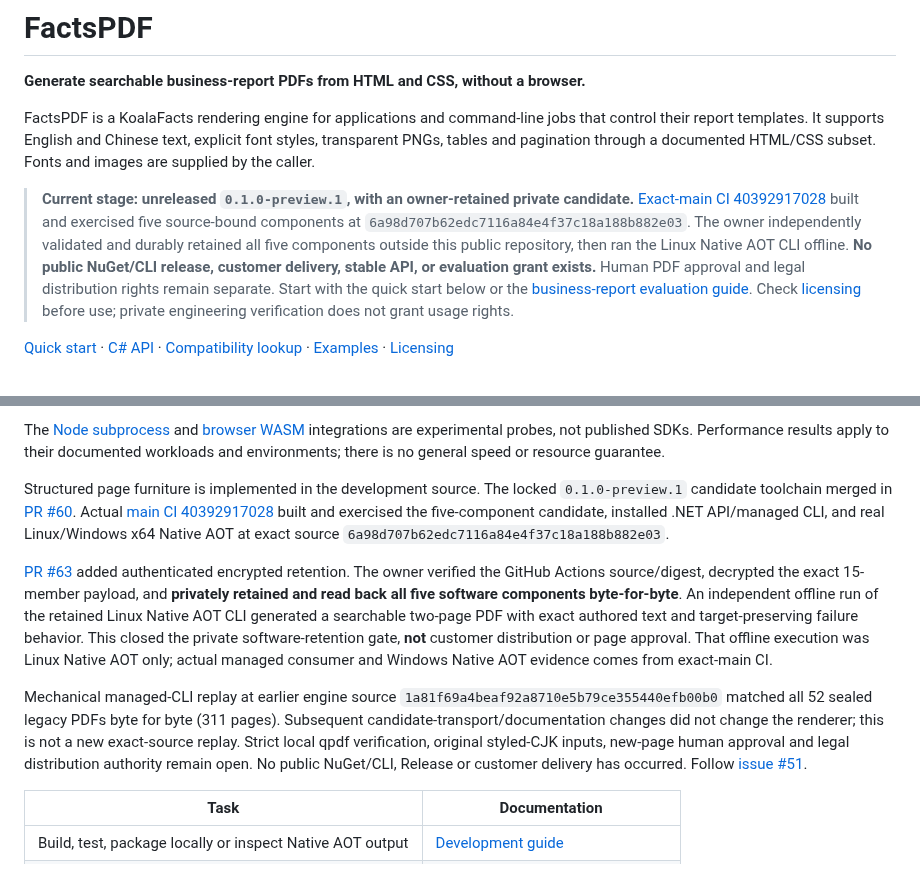
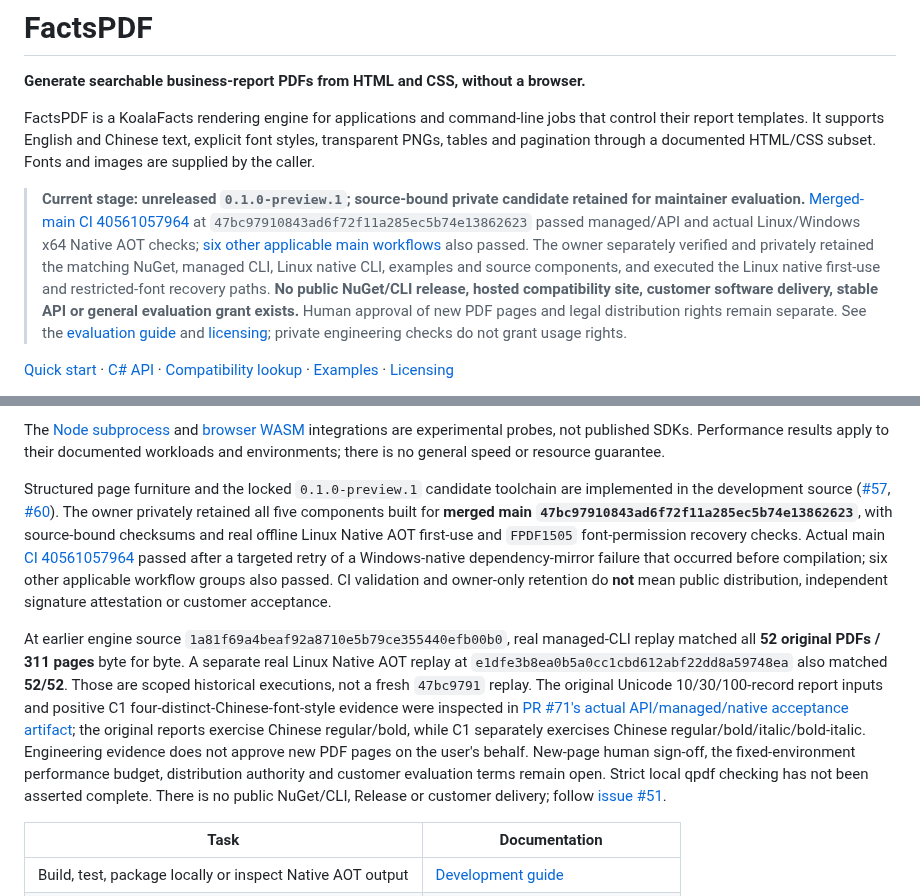
Before and after one commit to KoalaFacts/FactsPDF, a Markdown page: README.md, 2 parts joined by grey strips. Rendered like a GitHub page.

Commit message:
docs(preview): reconcile source-bound delivery evidence in README.md

```diff
--- a/README.md
+++ b/README.md
@@ -7,10 +7,9 @@ that control their report templates. It supports English and Chinese text,
 explicit font styles, transparent PNGs, tables and pagination through a
 documented HTML/CSS subset. Fonts and images are supplied by the caller.
 
-> **Current stage: unreleased `0.1.0-preview.1`, with an owner-retained private candidate.**
-> [Exact-main CI 40392917028](https://github.com/KoalaFacts/FactsPDF/actions/runs/40392917028) built and exercised five source-bound components at `6a98d707b62edc7116a84e4f37c18a188b882e03`. The owner independently validated and durably retained all five components outside this public repository, then ran the Linux Native AOT CLI offline.
-> **No public NuGet/CLI release, customer delivery, stable API, or evaluation grant exists.** Human PDF approval and legal distribution rights remain separate.
-> Start with the quick start below or the [business-report evaluation guide](docs/evaluation.md). Check [licensing](#licensing) before use; private engineering verification does not grant usage rights.
+> **Current stage: unreleased `0.1.0-preview.1`; source-bound private candidate retained for maintainer evaluation.**
+> [Merged-main CI 40561057964](https://github.com/KoalaFacts/FactsPDF/actions/runs/40561057964) at `47bc97910843ad6f72f11a285ec5b74e13862623` passed managed/API and actual Linux/Windows x64 Native AOT checks; [six other applicable main workflows](https://github.com/KoalaFacts/FactsPDF/issues/51#issuecomment-6452146222) also passed. The owner separately verified and privately retained the matching NuGet, managed CLI, Linux native CLI, examples and source components, and executed the Linux native first-use and restricted-font recovery paths.
+> **No public NuGet/CLI release, hosted compatibility site, customer software delivery, stable API or general evaluation grant exists.** Human approval of new PDF pages and legal distribution rights remain separate. See the [evaluation guide](docs/evaluation.md) and [licensing](#licensing); private engineering checks do not grant usage rights.
 
 [Quick start](#generate-your-first-pdf) · [C# API](#use-the-net-api) ·
 [Compatibility lookup](#compatibility-lookup) · [Examples](#choose-a-report-example) ·
@@ -216,31 +215,34 @@ The [Node subprocess](docs/node-cli-probe.md) and
 not published SDKs. Performance results apply to their documented workloads and
 environments; there is no general speed or resource guarantee.
 
-Structured page furniture is implemented in the development source. The locked
-`0.1.0-preview.1` candidate toolchain merged in
-[PR #60](https://github.com/KoalaFacts/FactsPDF/pull/60). Actual
-[main CI 40392917028](https://github.com/KoalaFacts/FactsPDF/actions/runs/40392917028)
-built and exercised the five-component candidate, installed .NET API/managed
-CLI, and real Linux/Windows x64 Native AOT at exact source
-`6a98d707b62edc7116a84e4f37c18a188b882e03`.
+Structured page furniture and the locked `0.1.0-preview.1` candidate toolchain
+are implemented in the development source ([#57](https://github.com/KoalaFacts/FactsPDF/pull/57),
+[#60](https://github.com/KoalaFacts/FactsPDF/pull/60)).
+The owner privately retained all five components built for **merged main
+`47bc97910843ad6f72f11a285ec5b74e13862623`**, with source-bound
+checksums and real offline Linux Native AOT first-use and
+`FPDF1505` font-permission recovery checks. Actual main
+[CI 40561057964](https://github.com/KoalaFacts/FactsPDF/actions/runs/40561057964)
+passed after a targeted retry of a Windows-native dependency-mirror failure
+that occurred before compilation; six other applicable workflow groups
+also passed. CI validation and owner-only retention do **not** mean public
+distribution, independent signature attestation or customer acceptance.
 
-[PR #63](https://github.com/KoalaFacts/FactsPDF/pull/63) added authenticated
-encrypted retention. The owner verified the GitHub Actions source/digest,
-decrypted the exact 15-member payload, and **privately retained and read back
-all five software components byte-for-byte**. An independent offline run of
-the retained Linux Native AOT CLI generated a searchable two-page PDF with exact
-authored text and target-preserving failure behavior. This closed the private
-software-retention gate, **not** customer distribution or page approval. That
-offline execution was Linux Native AOT only; actual managed consumer and
-Windows Native AOT evidence comes from exact-main CI.
-
-Mechanical managed-CLI replay at earlier engine source
-`1a81f69a4beaf92a8710e5b79ce355440efb00b0` matched all 52 sealed legacy
-PDFs byte for byte (311 pages). Subsequent candidate-transport/documentation
-changes did not change the renderer; this is not a new exact-source replay.
-Strict local qpdf verification, original styled-CJK inputs, new-page human
-approval and legal distribution authority remain open. No public NuGet/CLI,
-Release or customer delivery has occurred. Follow
+At earlier engine source `1a81f69a4beaf92a8710e5b79ce355440efb00b0`,
+real managed-CLI replay matched all **52 original PDFs / 311 pages** byte for
+byte. A separate real Linux Native AOT replay at
+`e1dfe3b8ea0b5a0cc1cbd612abf22dd8a59748ea` also matched **52/52**.
+Those are scoped historical executions, not a fresh `47bc9791` replay.
+The original Unicode 10/30/100-record report inputs and positive C1
+four-distinct-Chinese-font-style evidence were inspected in
+[PR #71's actual API/managed/native acceptance artifact](https://github.com/KoalaFacts/FactsPDF/actions/runs/40497304548);
+the original reports exercise Chinese regular/bold, while C1 separately
+exercises Chinese regular/bold/italic/bold-italic.
+Engineering evidence does not approve new PDF pages on the user's behalf.
+New-page human sign-off, the fixed-environment performance budget,
+distribution authority and customer evaluation terms remain open.
+Strict local qpdf checking has not been asserted complete.
+There is no public NuGet/CLI, Release or customer delivery; follow
 [issue #51](https://github.com/KoalaFacts/FactsPDF/issues/51).
 
 | Task | Documentation |
```
